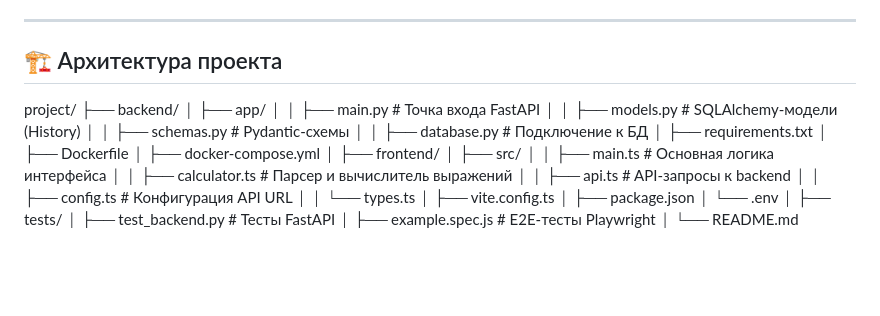
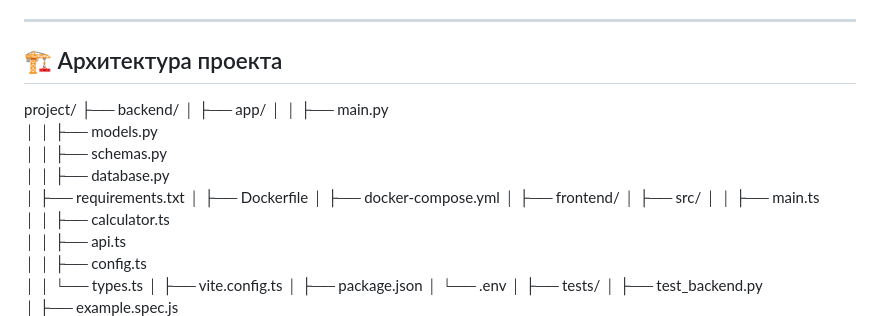
Before and after one commit to MarieMiatova/calculator2, a Markdown page: README.md, the part around the change printed below. Rendered like a GitHub page; blank space fills up the shorter version.

```diff
--- a/README.md
+++ b/README.md
@@ -16,30 +16,31 @@ Frontend размещён на **Netlify**, а backend и база данных
 
 ## 🏗️ Архитектура проекта
 
+
 project/
 ├── backend/
-│ ├── app/
-│ │ ├── main.py # Точка входа FastAPI
-│ │ ├── models.py # SQLAlchemy-модели (History)
-│ │ ├── schemas.py # Pydantic-схемы
-│ │ ├── database.py # Подключение к БД
-│ ├── requirements.txt
-│ ├── Dockerfile
-│ ├── docker-compose.yml
+│   ├── app/
+│   │   ├── main.py
+│   │   ├── models.py
+│   │   ├── schemas.py
+│   │   ├── database.py
+│   ├── requirements.txt
+│   ├── Dockerfile
+│   ├── docker-compose.yml
 │
 ├── frontend/
-│ ├── src/
-│ │ ├── main.ts # Основная логика интерфейса
-│ │ ├── calculator.ts # Парсер и вычислитель выражений
-│ │ ├── api.ts # API-запросы к backend
-│ │ ├── config.ts # Конфигурация API URL
-│ │ └── types.ts
-│ ├── vite.config.ts
-│ ├── package.json
-│ └── .env
+│   ├── src/
+│   │   ├── main.ts
+│   │   ├── calculator.ts
+│   │   ├── api.ts
+│   │   ├── config.ts
+│   │   └── types.ts
+│   ├── vite.config.ts
+│   ├── package.json
+│   └── .env
 │
 ├── tests/
-│ ├── test_backend.py # Тесты FastAPI
-│ ├── example.spec.js # E2E-тесты Playwright
+│   ├── test_backend.py
+│   ├── example.spec.js
 │
 └── README.md
```
Also changed, not shown: other parts of README.md (+9 -2 lines).
